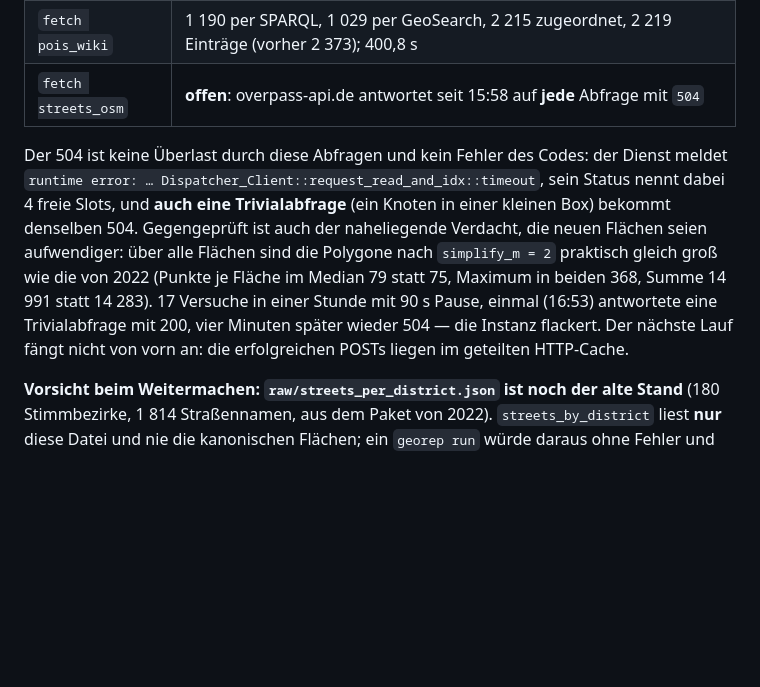
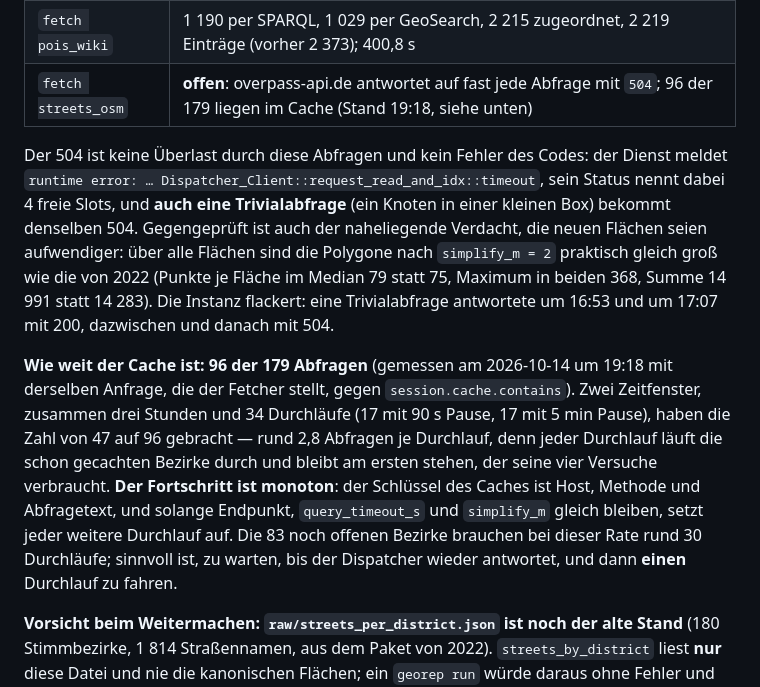
Before and after one commit to konradvoelkel/geographic-representation-dus, a Markdown page: STATUS.md, the part around the change. Rendered like a GitHub page; blank space fills up the shorter version.

Commit message:
Stand des Strassenabrufs nach zwei Zeitfenstern
Zweites Zeitfenster zu Phase 2 (17:15 bis 19:18, 17 Durchlaeufe mit fuenf
Minuten Pause, Endpunkt unveraendert overpass-api.de): overpass-api.de
antwortet weiter auf fast jede Abfrage mit 504, dasselbe Bild wie im ersten
Fenster. Abgebrochen nach der abgesprochenen Grenze.

Was der Abbruch hinterlaesst, steht jetzt mit Zahl in STATUS: 96 der 179
Abfragen liegen im HTTP-Cache, gemessen mit derselben Anfrage, die der Fetcher
stellt, gegen session.cache.contains. Zusammen haben beide Fenster die Zahl von
47 auf 96 gebracht, rund 2,8 Abfragen je Durchlauf -- jeder Durchlauf laeuft
die gecachten Bezirke durch und bleibt am ersten stehen, der seine vier
Versuche verbraucht.

Der Fortschritt ist monoton, solange Endpunkt, query_timeout_s und simplify_m
gleich bleiben: der Cache-Schluessel ist Host, Methode und Abfragetext. Darum
steht als Empfehlung da, auf den Dispatcher zu warten und dann einen Durchlauf
zu fahren, statt weiter zu klopfen.

Co-Authored-By: Claude Fable 5.1 <noreply@anthropic.com>

```diff
--- a/STATUS.md
+++ b/STATUS.md
@@ -819,17 +819,26 @@ hat:
 | `run shapes` | **179 Stimmbezirke in 33 Wahlbezirken**, CRS EPSG:25832, **170,47 km²**, **25 187 Stützpunkte**, jede Fläche gültig |
 | `run voters` | 33 Wahlbezirke, 204 219 Wahlberechtigte, 96 880 Wähler (unverändert, sie hängen am Wahlergebnis) |
 | `fetch pois_wiki` | 1 190 per SPARQL, 1 029 per GeoSearch, 2 215 zugeordnet, 2 219 Einträge (vorher 2 373); 400,8 s |
-| `fetch streets_osm` | **offen**: overpass-api.de antwortet seit 15:58 auf **jede** Abfrage mit `504` |
+| `fetch streets_osm` | **offen**: overpass-api.de antwortet auf fast jede Abfrage mit `504`; 96 der 179 liegen im Cache (Stand 19:18, siehe unten) |
 
 Der 504 ist keine Überlast durch diese Abfragen und kein Fehler des Codes: der Dienst meldet
 `runtime error: … Dispatcher_Client::request_read_and_idx::timeout`, sein Status nennt dabei
 4 freie Slots, und **auch eine Trivialabfrage** (ein Knoten in einer kleinen Box) bekommt denselben
 504. Gegengeprüft ist auch der naheliegende Verdacht, die neuen Flächen seien aufwendiger: über
 alle Flächen sind die Polygone nach `simplify_m = 2` praktisch gleich groß wie die von 2022
-(Punkte je Fläche im Median 79 statt 75, Maximum in beiden 368, Summe 14 991 statt 14 283).
-17 Versuche in einer Stunde mit 90 s Pause, einmal (16:53) antwortete eine Trivialabfrage mit 200,
-vier Minuten später wieder 504 — die Instanz flackert. Der nächste Lauf fängt nicht von vorn an:
-die erfolgreichen POSTs liegen im geteilten HTTP-Cache.
+(Punkte je Fläche im Median 79 statt 75, Maximum in beiden 368, Summe 14 991 statt 14 283). Die
+Instanz flackert: eine Trivialabfrage antwortete um 16:53 und um 17:07 mit 200, dazwischen und
+danach mit 504.
+
+**Wie weit der Cache ist: 96 der 179 Abfragen** (gemessen am 2026-10-14 um 19:18 mit derselben
+Anfrage, die der Fetcher stellt, gegen `session.cache.contains`). Zwei Zeitfenster, zusammen drei
+Stunden und 34 Durchläufe (17 mit 90 s Pause, 17 mit 5 min Pause), haben die Zahl von 47 auf 96
+gebracht — rund 2,8 Abfragen je Durchlauf, denn jeder Durchlauf läuft die schon gecachten Bezirke
+durch und bleibt am ersten stehen, der seine vier Versuche verbraucht. **Der Fortschritt ist
+monoton**: der Schlüssel des Caches ist Host, Methode und Abfragetext, und solange Endpunkt,
+`query_timeout_s` und `simplify_m` gleich bleiben, setzt jeder weitere Durchlauf auf. Die 83 noch
+offenen Bezirke brauchen bei dieser Rate rund 30 Durchläufe; sinnvoll ist, zu warten, bis der
+Dispatcher wieder antwortet, und dann **einen** Durchlauf zu fahren.
 
 **Vorsicht beim Weitermachen: `raw/streets_per_district.json` ist noch der alte Stand** (180
 Stimmbezirke, 1 814 Straßennamen, aus dem Paket von 2022). `streets_by_district` liest **nur**
```
